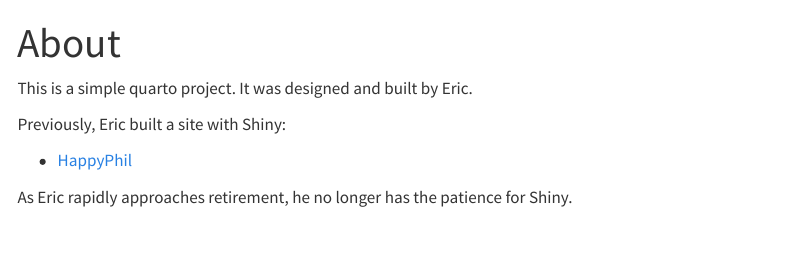
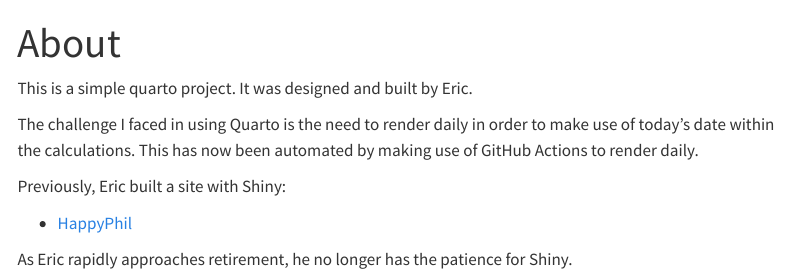
Before and after one commit to esimms999/happyeric, a Quarto document (about.qmd): the page in a window 1100 px wide, from its top. Rendered offline with R 4.5, knitr and Pandoc in place of Quarto, with nearby package versions; menus at the side of the page are left out.

Commit message:
additional info wrt GH Actions in about section

```diff
--- a/about.qmd
+++ b/about.qmd
@@ -4,6 +4,11 @@ title: "About"
 
 This is a simple quarto project. It was designed and built by Eric.
 
+The challenge I faced in using Quarto is the need to render daily in order to make use of today's date
+within the calculations. This has now been automated by making use of GitHub Actions to render daily.
+
+
+
 Previously, Eric built a site with Shiny:
 
 - [HappyPhil](http://happyphil.servebeer.com)
```
